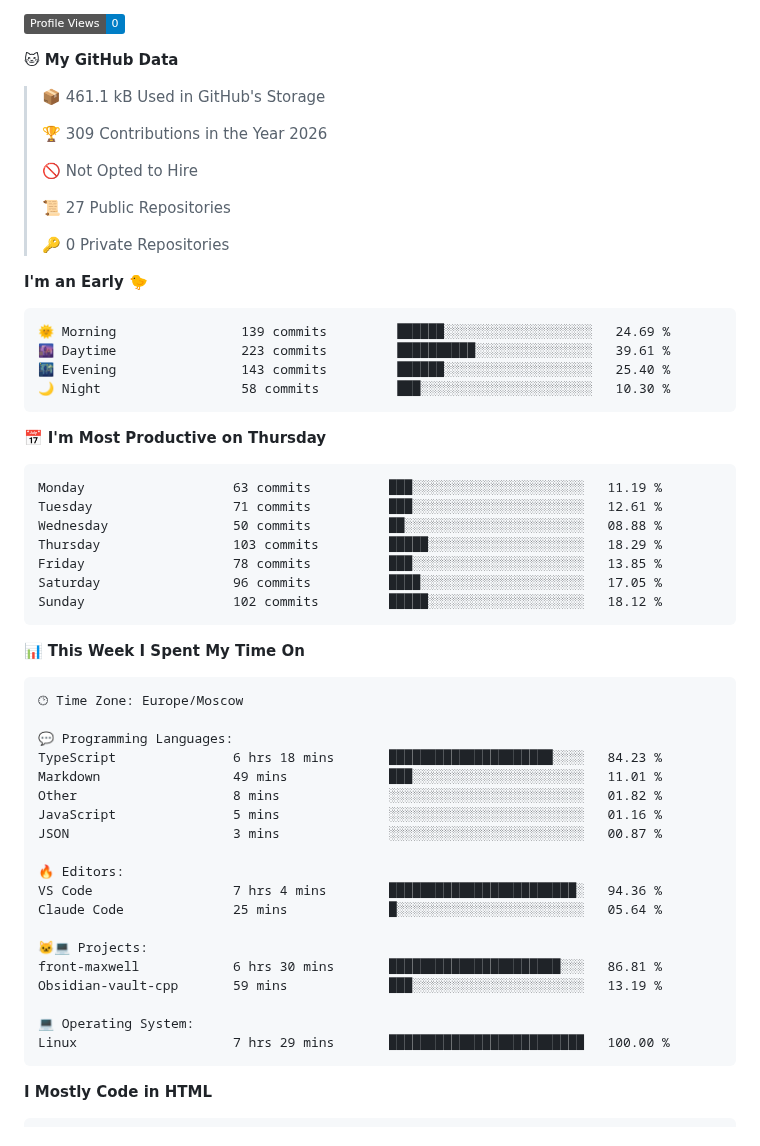
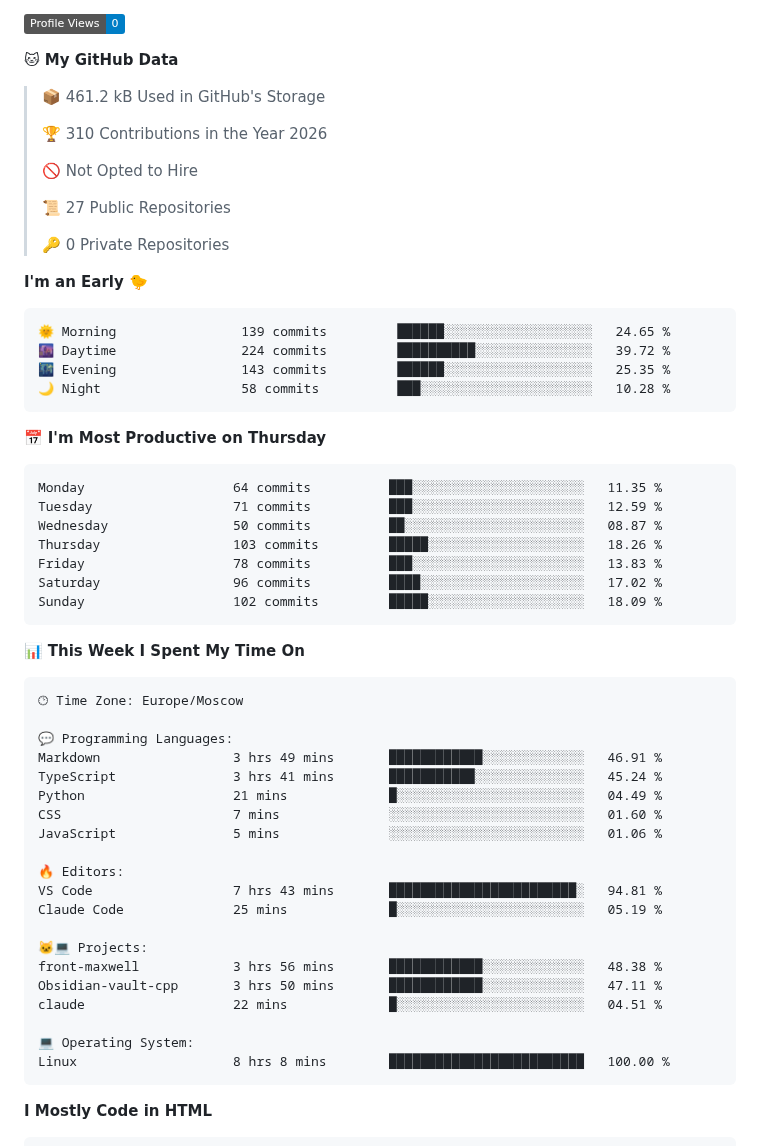
Before and after one commit to Selogaz/Selogaz, a Markdown page: README.md, the part around one of its changes. GitHub-like rendering; badges without logos.

Commit message:
Updated with Dev Metrics

````diff
--- a/README.md
+++ b/README.md
@@ -41,9 +41,9 @@ Here are some ideas to get you started:
 
 **🐱 My GitHub Data**
 
-> 📦 461.1 kB Used in GitHub's Storage
+> 📦 461.2 kB Used in GitHub's Storage
  >
-> 🏆 309 Contributions in the Year 2026
+> 🏆 310 Contributions in the Year 2026
  >
 > 🚫 Not Opted to Hire
  >
@@ -54,21 +54,21 @@ Here are some ideas to get you started:
 **I'm an Early 🐤**
 
 ```text
-🌞 Morning                139 commits         ██████░░░░░░░░░░░░░░░░░░░   24.69 %
-🌆 Daytime                223 commits         ██████████░░░░░░░░░░░░░░░   39.61 %
-🌃 Evening                143 commits         ██████░░░░░░░░░░░░░░░░░░░   25.40 %
-🌙 Night                  58 commits          ███░░░░░░░░░░░░░░░░░░░░░░   10.30 %
+🌞 Morning                139 commits         ██████░░░░░░░░░░░░░░░░░░░   24.65 %
+🌆 Daytime                224 commits         ██████████░░░░░░░░░░░░░░░   39.72 %
+🌃 Evening                143 commits         ██████░░░░░░░░░░░░░░░░░░░   25.35 %
+🌙 Night                  58 commits          ███░░░░░░░░░░░░░░░░░░░░░░   10.28 %
 ```
 📅 **I'm Most Productive on Thursday**
 
 ```text
-Monday                   63 commits          ███░░░░░░░░░░░░░░░░░░░░░░   11.19 %
-Tuesday                  71 commits          ███░░░░░░░░░░░░░░░░░░░░░░   12.61 %
-Wednesday                50 commits          ██░░░░░░░░░░░░░░░░░░░░░░░   08.88 %
-Thursday                 103 commits         █████░░░░░░░░░░░░░░░░░░░░   18.29 %
-Friday                   78 commits          ███░░░░░░░░░░░░░░░░░░░░░░   13.85 %
-Saturday                 96 commits          ████░░░░░░░░░░░░░░░░░░░░░   17.05 %
-Sunday                   102 commits         █████░░░░░░░░░░░░░░░░░░░░   18.12 %
+Monday                   64 commits          ███░░░░░░░░░░░░░░░░░░░░░░   11.35 %
+Tuesday                  71 commits          ███░░░░░░░░░░░░░░░░░░░░░░   12.59 %
+Wednesday                50 commits          ██░░░░░░░░░░░░░░░░░░░░░░░   08.87 %
+Thursday                 103 commits         █████░░░░░░░░░░░░░░░░░░░░   18.26 %
+Friday                   78 commits          ███░░░░░░░░░░░░░░░░░░░░░░   13.83 %
+Saturday                 96 commits          ████░░░░░░░░░░░░░░░░░░░░░   17.02 %
+Sunday                   102 commits         █████░░░░░░░░░░░░░░░░░░░░   18.09 %
 ```
 
 
@@ -78,22 +78,23 @@ Sunday                   102 commits         █████░░░░░░
 🕑︎ Time Zone: Europe/Moscow
 
 💬 Programming Languages:
-TypeScript               6 hrs 18 mins       █████████████████████░░░░   84.23 %
-Markdown                 49 mins             ███░░░░░░░░░░░░░░░░░░░░░░   11.01 %
-Other                    8 mins              ░░░░░░░░░░░░░░░░░░░░░░░░░   01.82 %
-JavaScript               5 mins              ░░░░░░░░░░░░░░░░░░░░░░░░░   01.16 %
-JSON                     3 mins              ░░░░░░░░░░░░░░░░░░░░░░░░░   00.87 %
+Markdown                 3 hrs 49 mins       ████████████░░░░░░░░░░░░░   46.91 %
+TypeScript               3 hrs 41 mins       ███████████░░░░░░░░░░░░░░   45.24 %
+Python                   21 mins             █░░░░░░░░░░░░░░░░░░░░░░░░   04.49 %
+CSS                      7 mins              ░░░░░░░░░░░░░░░░░░░░░░░░░   01.60 %
+JavaScript               5 mins              ░░░░░░░░░░░░░░░░░░░░░░░░░   01.06 %
 
 🔥 Editors:
-VS Code                  7 hrs 4 mins        ████████████████████████░   94.36 %
-Claude Code              25 mins             █░░░░░░░░░░░░░░░░░░░░░░░░   05.64 %
+VS Code                  7 hrs 43 mins       ████████████████████████░   94.81 %
+Claude Code              25 mins             █░░░░░░░░░░░░░░░░░░░░░░░░   05.19 %
 
 🐱‍💻 Projects:
-front-maxwell            6 hrs 30 mins       ██████████████████████░░░   86.81 %
-Obsidian-vault-cpp       59 mins             ███░░░░░░░░░░░░░░░░░░░░░░   13.19 %
+front-maxwell            3 hrs 56 mins       ████████████░░░░░░░░░░░░░   48.38 %
+Obsidian-vault-cpp       3 hrs 50 mins       ████████████░░░░░░░░░░░░░   47.11 %
+claude                   22 mins             █░░░░░░░░░░░░░░░░░░░░░░░░   04.51 %
 
 💻 Operating System:
-Linux                    7 hrs 29 mins       █████████████████████████   100.00 %
+Linux                    8 hrs 8 mins        █████████████████████████   100.00 %
 ```
 
 **I Mostly Code in HTML**
````
Also changed, not shown: other parts of README.md (+1 -1 lines), assets/bar_graph.png.
